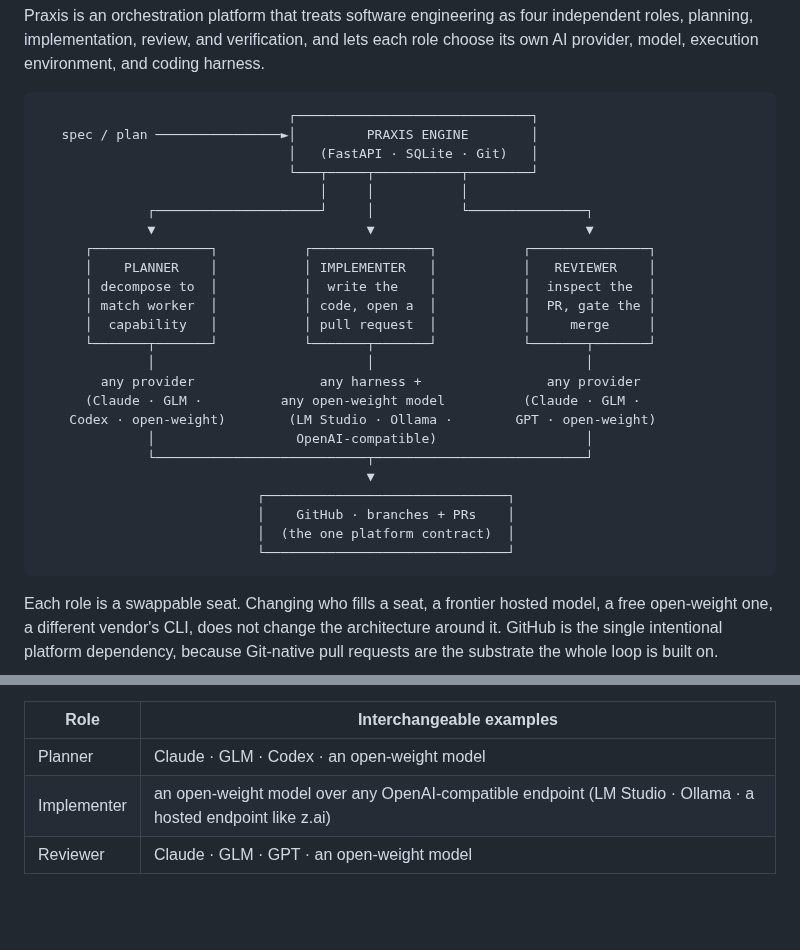
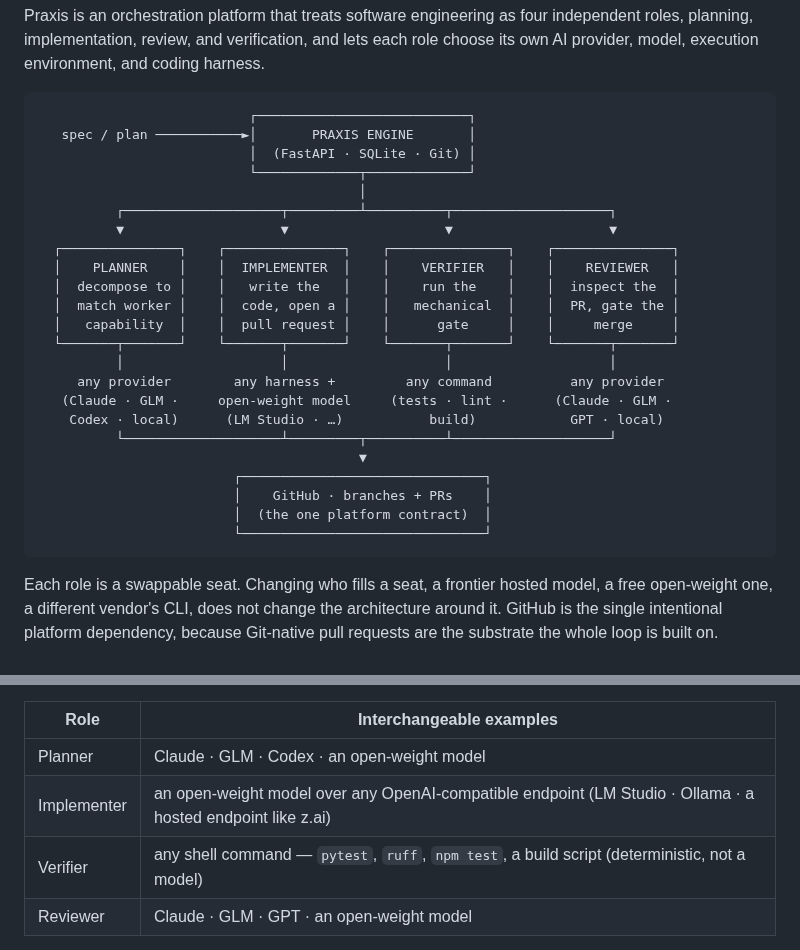
Before and after one commit to adiatmaja/praxis, a Markdown page: README.md, 2 parts joined by grey strips. GitHub-like rendering; blank space fills up the shorter version.

````diff
--- a/README.md
+++ b/README.md
@@ -31,30 +31,29 @@ roles, planning, implementation, review, and verification, and lets each role ch
 own AI provider, model, execution environment, and coding harness.
 
 ```
-                                ┌──────────────────────────────┐
-   spec / plan ────────────────►│         PRAXIS ENGINE        │
-                                │   (FastAPI · SQLite · Git)   │
-                                └───┬─────┬───────────┬────────┘
-                                    │     │           │
-              ┌─────────────────────┘     │           └───────────────┐
-              ▼                           ▼                           ▼
-      ┌───────────────┐           ┌───────────────┐           ┌───────────────┐
-      │    PLANNER    │           │ IMPLEMENTER   │           │   REVIEWER    │
-      │ decompose to  │           │  write the    │           │  inspect the  │
-      │ match worker  │           │ code, open a  │           │  PR, gate the │
-      │  capability   │           │ pull request  │           │     merge     │
-      └───────┬───────┘           └───────┬───────┘           └───────┬───────┘
-              │                           │                           │
-        any provider                any harness +                any provider
-      (Claude · GLM ·          any open-weight model          (Claude · GLM ·
-    Codex · open-weight)        (LM Studio · Ollama ·        GPT · open-weight)
-              │                  OpenAI-compatible)                   │
-              └───────────────────────────┬───────────────────────────┘
-                                          ▼
-                            ┌───────────────────────────────┐
-                            │    GitHub · branches + PRs    │
-                            │  (the one platform contract)  │
-                            └───────────────────────────────┘
+                           ┌───────────────────────────┐
+   spec / plan ───────────►│       PRAXIS ENGINE       │
+                           │  (FastAPI · SQLite · Git) │
+                           └─────────────┬─────────────┘
+                                         │
+          ┌────────────────────┬─────────┴──────────┬────────────────────┐
+          ▼                    ▼                    ▼                    ▼
+  ┌───────────────┐    ┌───────────────┐    ┌───────────────┐    ┌───────────────┐
+  │    PLANNER    │    │  IMPLEMENTER  │    │    VERIFIER   │    │    REVIEWER   │
+  │  decompose to │    │   write the   │    │    run the    │    │  inspect the  │
+  │  match worker │    │  code, open a │    │   mechanical  │    │  PR, gate the │
+  │   capability  │    │  pull request │    │      gate     │    │     merge     │
+  └───────┬───────┘    └───────┬───────┘    └───────┬───────┘    └───────┬───────┘
+          │                    │                    │                    │
+     any provider        any harness +         any command          any provider
+   (Claude · GLM ·     open-weight model     (tests · lint ·      (Claude · GLM ·
+    Codex · local)      (LM Studio · …)           build)            GPT · local)
+          └────────────────────┴─────────┬──────────┴────────────────────┘
+                                         ▼
+                         ┌───────────────────────────────┐
+                         │    GitHub · branches + PRs    │
+                         │  (the one platform contract)  │
+                         └───────────────────────────────┘
 ```
 
 Each role is a swappable seat. Changing who fills a seat, a frontier hosted model, a free
@@ -111,6 +110,7 @@ command verifies. Any of these can change without touching the others.
 |------|--------------------------|
 | Planner | Claude · GLM · Codex · an open-weight model |
 | Implementer | an open-weight model over any OpenAI-compatible endpoint (LM Studio · Ollama · a hosted endpoint like z.ai) |
+| Verifier | any shell command — `pytest`, `ruff`, `npm test`, a build script (deterministic, not a model) |
 | Reviewer | Claude · GLM · GPT · an open-weight model |
 
 **GitHub is the one platform contract.** Every unit of work becomes a real branch and a real
````
Also changed, not shown: docs/mcp.md (+38 -3 lines).
